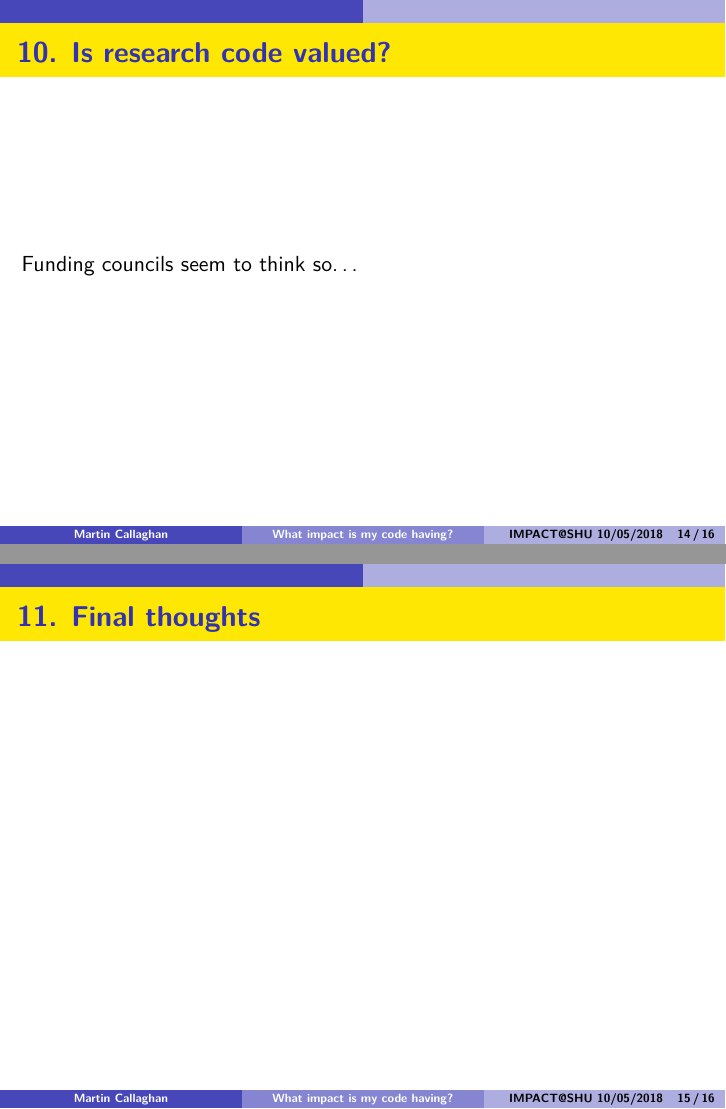
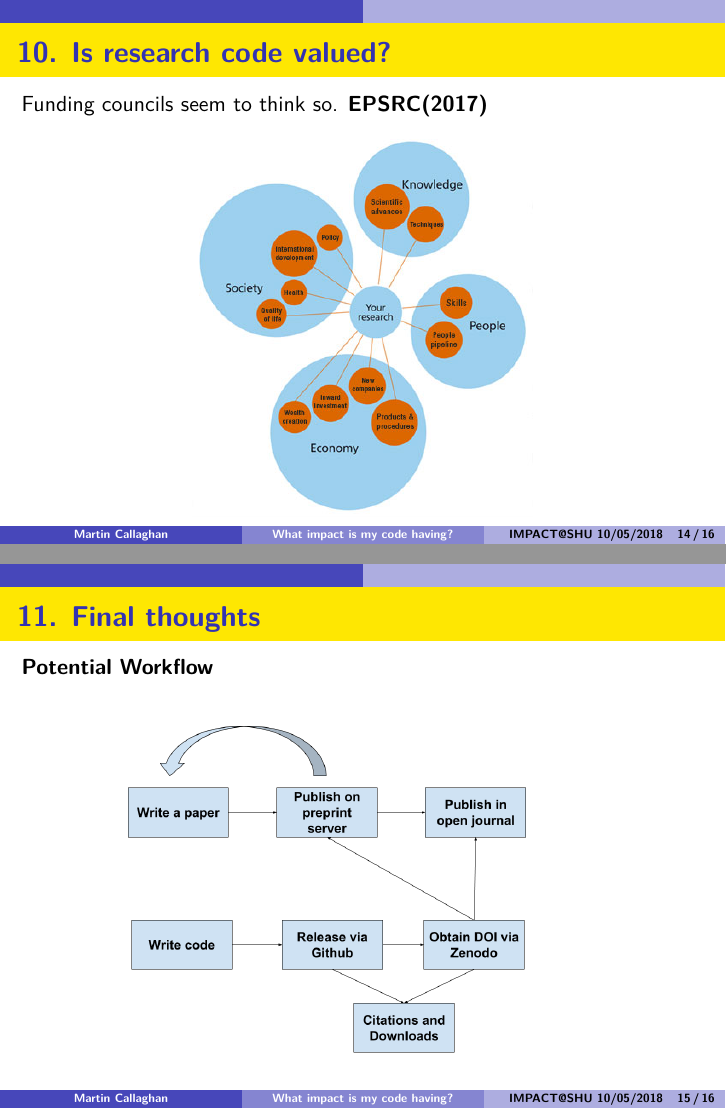
Before and after one commit to callaghanmt/impact_100518, an R Markdown document (impact_100518.Rmd): pages 14 and 15 of 16, joined at a grey line. Rendered offline with R 4.5, knitr and Pandoc, then LaTeX, with nearby package versions.

Commit message:
Add of new files and amended presentation

````diff
--- a/impact_100518.Rmd
+++ b/impact_100518.Rmd
@@ -103,17 +107,27 @@ Tools such as Jupyter Notebooks facilitate literate and open programming (sharab
 - Provide tests, installation and usage instructions
 - Release versions of code for publications
 - Obtaining DOI and citing code in own publications (eg. [Zenodo](https://zenodo.org/))\newline\newline
+
 **Tashchuk and Wilson (2017)**
 
 
 ## 9. Driving impact and discoverability
+```{r, fig.align="center",out.width = "240px"}
+knitr::include_graphics("images/impact.png")
+```
+
+## 10. Is research code valued?
+Funding councils seem to think so. **EPSRC(2017)**
+```{r, fig.align="center",out.width = "170px"}
+knitr::include_graphics("images/pathways.png")
+```
 
 
-## 10. Is research code valued?
-Funding councils seem to think so...
-
 ## 11. Final thoughts
-
+**Potential Workflow**
+```{r, fig.align="center",out.width = "260px"}
+knitr::include_graphics("images/workflow.png")
+```
 ## References:
 See Github repository:
 \newline
````
Also changed, not shown: References.Rmd (+7 -0 lines), images/impact.png (added), images/jupyter.png (added), images/pathways.jpg (added), images/workflow.png (added), impact_100518.pdf, impact_100518.Rmd (8 more changed lines).
